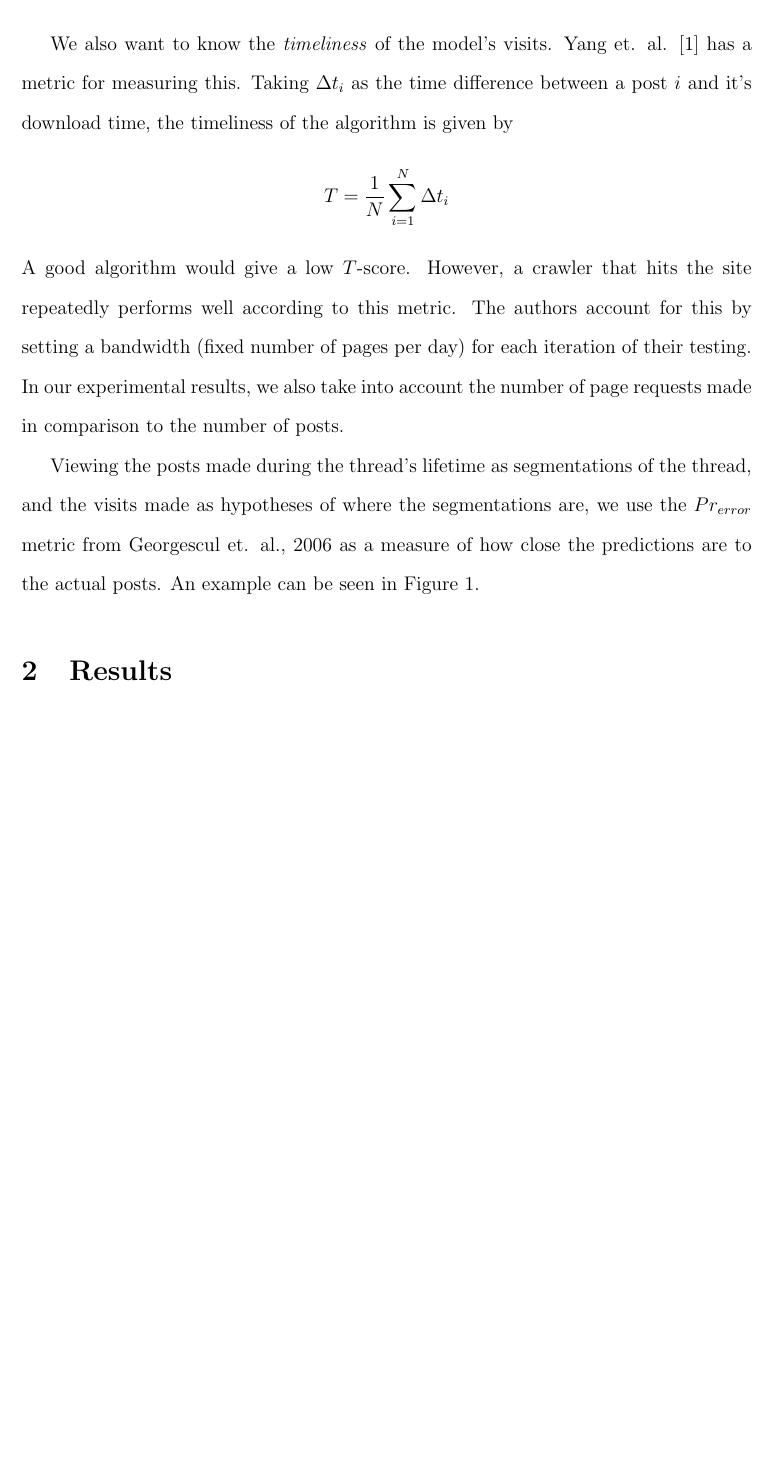
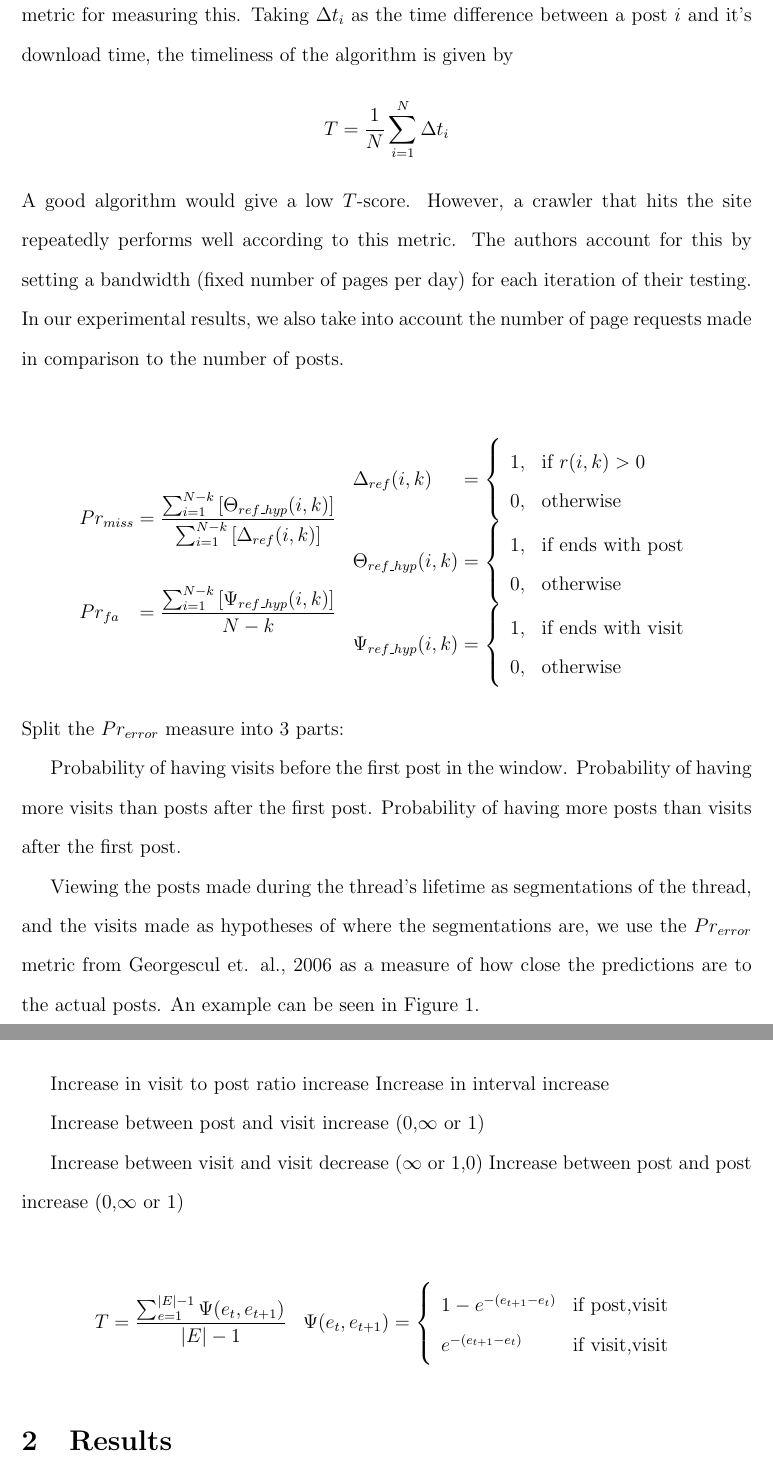
Before and after one commit to shawntan/FYP, a LaTeX document (method.tex, which reads CS5340/homework.cls): part of page 3 of 7 before the commit and two parts of pages 3 and 4 of 8 after it, the two joined at a grey line, cut at the place of the change, the shorter picture padded with empty space. Compiled offline with pdfLaTeX.

```diff
--- /dev/null
+++ b/CS5340/homework.cls
@@ -0,0 +1 @@
+/home/shawn/latex/homework.cls
--- a/method.tex
+++ b/method.tex
@@ -83,8 +83,69 @@
 \[T = \frac{1}{N} \sum^{N}_{i=1}\Delta t_i\]
 A good algorithm would give a low $T$-score. However, a crawler that hits the site repeatedly performs well according to this metric. The authors account for this by setting a bandwidth (fixed number of pages per day) for each iteration of their testing. In our experimental results, we also take into account the number of page requests made in comparison to the number of posts. %ratio?
 
+\begin{align*}
+	\begin{array}{l@{\mskip\thickmuskip}l}
+	Pr_{miss} &=  \dfrac{%
+		\sum^{N-k}_{i=1} \left[\Theta_{ref\_hyp} (i,k)\right]%
+	}{%
+		\sum^{N-k}_{i=1} \left[\Delta_{ref} (i,k)\right]%
+	}\\
+	 & \\
+	Pr_{fa} &= \dfrac{%
+		\sum^{N-k}_{i=1} \left[\Psi_{ref\_hyp} (i,k)\right]%
+	}{N-k}
+	\end{array}
+	\begin{array}{l@{\mskip\thickmuskip}l}
+		\Delta_{ref}(i,k) &= \left\{ \begin{array}{l l}
+				1, & \text{if }r(i,k) > 0 \\
+				0, & \text{otherwise}
+		\end{array} \right.\\
+		\Theta_{ref\_hyp}(i,k) &= \left\{ \begin{array}{l l}
+				1, & \text{if ends with post} \\
+				0, & \text{otherwise}
+		\end{array} \right.\\
+		\Psi_{ref\_hyp}(i,k) &= \left\{ \begin{array}{l l}
+				1, & \text{if ends with visit}\\
+				0, & \text{otherwise}
+		\end{array} \right.\\
+	\end{array}
+\end{align*}
+Split the $Pr_{error}$ measure into 3 parts:
+
+Probability of having visits before the first post in the window.
+Probability of having more visits than posts after the first post.
+Probability of having more posts than visits after the first post.
+
+
+
 Viewing the posts made during the thread's lifetime as segmentations of the thread, and the visits made as hypotheses of where the segmentations are, we use the $\prerror$ metric from Georgescul et. al., 2006 as a measure of how close the predictions are to the actual posts. An example can be seen in Figure \ref{prerror}.
 
+
+
+Function that gives me:
+
+Increase in visit to post ratio		increase
+Increase in interval				increase
+
+Increase between post and visit		increase
+(0,$\infty$ or 1)
+
+Increase between visit and visit	decrease
+($\infty$ or 1,0)
+Increase between post and post		increase
+(0,$\infty$ or 1)
+
+\[
+	\begin{array}{l l}
+	T = \dfrac{%
+		\sum_{e=1}^{|E|-1} \Psi(e_t,e_{t+1}) %
+	}{|E|-1} &
+		\Psi(e_t,e_{t+1}) = \left\{\begin{array}{l l}
+				1-e^{-(e_{t+1} - e_t)}	& \text{if post,visit}\\
+				e^{-(e_{t+1} - e_t)}			& \text{if visit,visit}\\
+		\end{array}\right.
+\end{array}
+\]
 
 \begin{figure}
 \[
```
Also changed, not shown: CS5340/proposal.tex (added, +84 -0 lines), test.tex (+2 -0 lines), CS5340/proposal.pdf (added), method.pdf, 1 other file.
